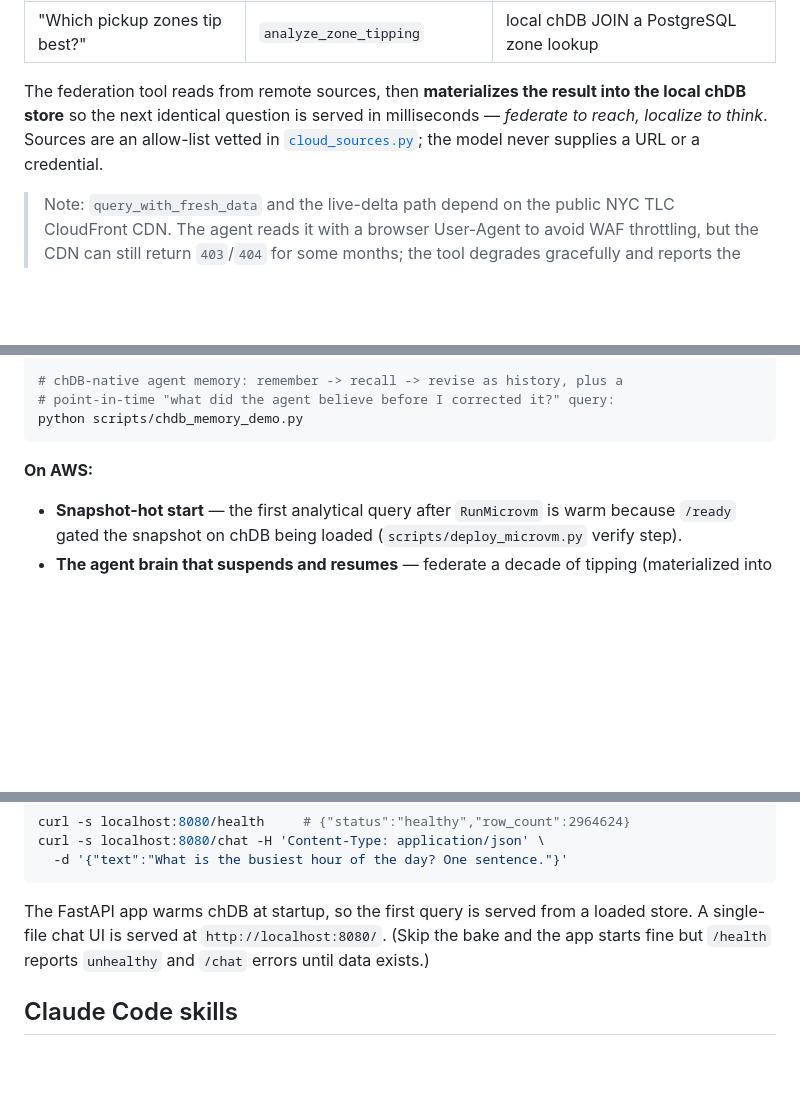
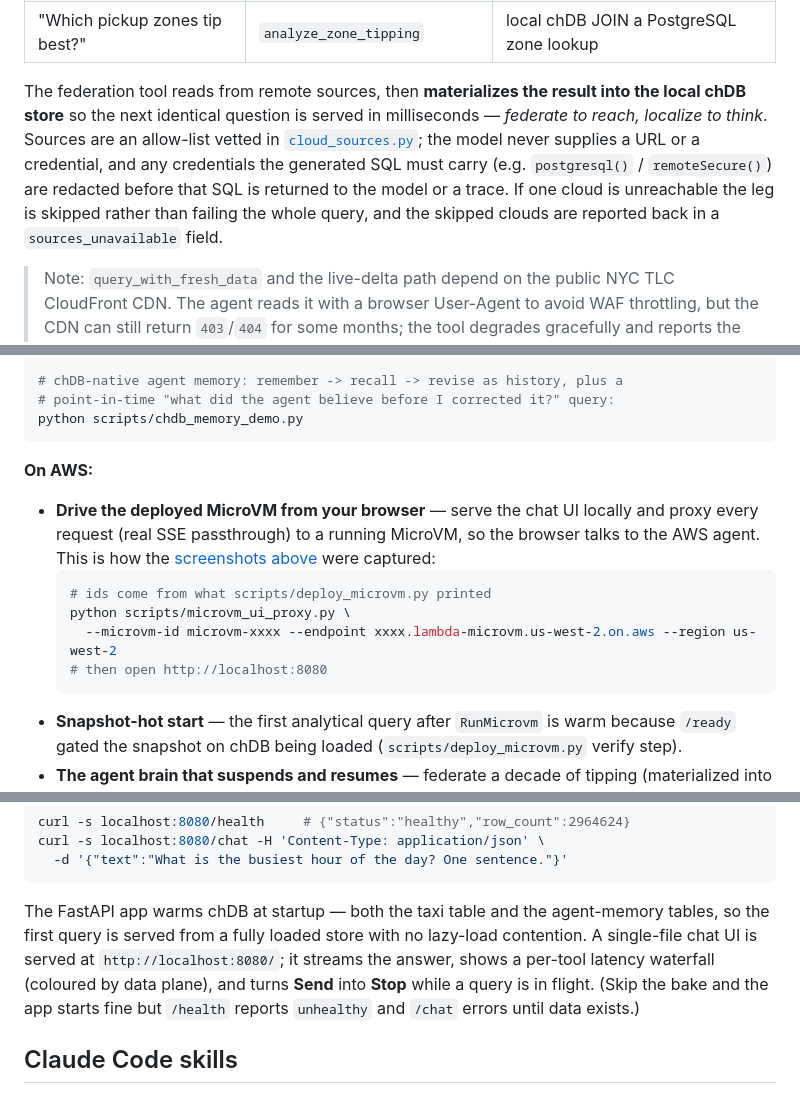
Before and after one commit to nklmish/chdb-lambda-microvm-demo, a Markdown page: README.md, 3 parts joined by grey strips. Drawn GitHub-style; blank space fills up the shorter version.

````diff
--- a/README.md
+++ b/README.md
@@ -55,7 +78,11 @@ charge), and resumed with state intact.
 The federation tool reads from remote sources, then **materializes the result into the local
 chDB store** so the next identical question is served in milliseconds — *federate to reach,
 localize to think*. Sources are an allow-list vetted in
-[`cloud_sources.py`](cloud_sources.py); the model never supplies a URL or a credential.
+[`cloud_sources.py`](cloud_sources.py); the model never supplies a URL or a credential, and
+any credentials the generated SQL must carry (e.g. `postgresql()` / `remoteSecure()`) are
+redacted before that SQL is returned to the model or a trace. If one cloud is unreachable the
+leg is skipped rather than failing the whole query, and the skipped clouds are reported back
+in a `sources_unavailable` field.
 
 > Note: `query_with_fresh_data` and the live-delta path depend on the public NYC TLC
 > CloudFront CDN. The agent reads it with a browser User-Agent to avoid WAF throttling, but
@@ -129,6 +156,15 @@ python scripts/chdb_memory_demo.py
 
 **On AWS:**
 
+- **Drive the deployed MicroVM from your browser** — serve the chat UI locally and proxy every
+  request (real SSE passthrough) to a running MicroVM, so the browser talks to the AWS agent.
+  This is how the [screenshots above](#see-it-in-action) were captured:
+  ```bash
+  # ids come from what scripts/deploy_microvm.py printed
+  python scripts/microvm_ui_proxy.py \
+    --microvm-id microvm-xxxx --endpoint xxxx.lambda-microvm.us-west-2.on.aws --region us-west-2
+  # then open http://localhost:8080
+  ```
 - **Snapshot-hot start** — the first analytical query after `RunMicrovm` is warm because
   `/ready` gated the snapshot on chDB being loaded (`scripts/deploy_microvm.py` verify step).
 - **The agent brain that suspends and resumes** — federate a decade of tipping (materialized
@@ -172,9 +208,12 @@ curl -s localhost:8080/chat -H 'Content-Type: application/json' \
   -d '{"text":"What is the busiest hour of the day? One sentence."}'
 ```
 
-The FastAPI app warms chDB at startup, so the first query is served from a loaded store. A
-single-file chat UI is served at `http://localhost:8080/`. (Skip the bake and the app starts
-fine but `/health` reports `unhealthy` and `/chat` errors until data exists.)
+The FastAPI app warms chDB at startup — both the taxi table and the agent-memory tables, so
+the first query is served from a fully loaded store with no lazy-load contention. A
+single-file chat UI is served at `http://localhost:8080/`; it streams the answer, shows a
+per-tool latency waterfall (coloured by data plane), and turns **Send** into **Stop** while a
+query is in flight. (Skip the bake and the app starts fine but `/health` reports `unhealthy`
+and `/chat` errors until data exists.)
 
 ## Claude Code skills
 
````
Also changed, not shown: other parts of README.md (+24 -1 lines), docs/screenshots/federation.png (added), docs/screenshots/federation_chip.png (added), docs/screenshots/welcome.png (added), 13 other files.
